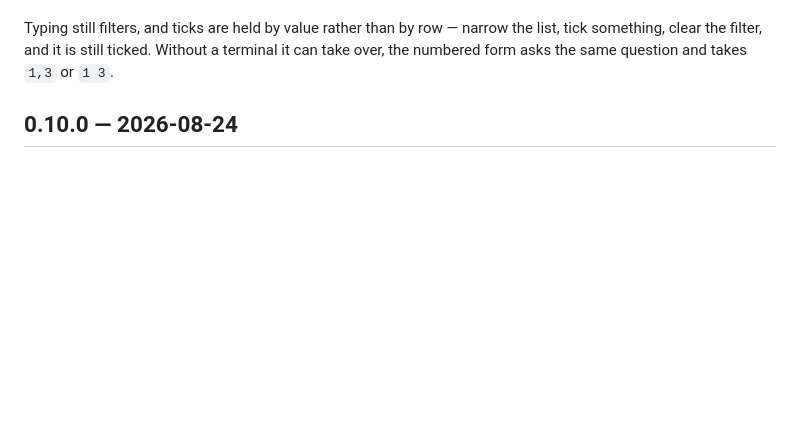
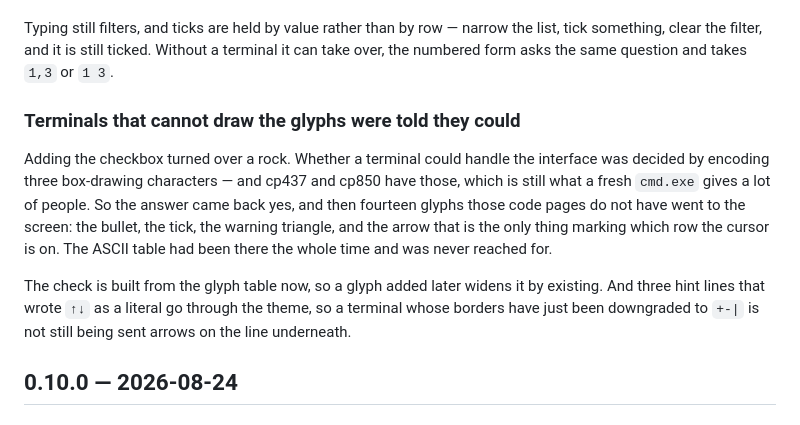
Before and after one commit to ifekri/Comodor, a Markdown page: CHANGELOG.md, the part around the change. GitHub-like rendering; blank space fills up the shorter version.

Commit message:
The code page fix, in the changelog

```diff
--- a/CHANGELOG.md
+++ b/CHANGELOG.md
@@ -32,6 +32,21 @@ Typing still filters, and ticks are held by value rather than by row — narrow
 the list, tick something, clear the filter, and it is still ticked. Without a
 terminal it can take over, the numbered form asks the same question and takes
 `1,3` or `1 3`.
+
+### Terminals that cannot draw the glyphs were told they could
+
+Adding the checkbox turned over a rock. Whether a terminal could handle the
+interface was decided by encoding three box-drawing characters — and cp437 and
+cp850 have those, which is still what a fresh `cmd.exe` gives a lot of people.
+So the answer came back yes, and then fourteen glyphs those code pages do not
+have went to the screen: the bullet, the tick, the warning triangle, and the
+arrow that is the only thing marking which row the cursor is on. The ASCII
+table had been there the whole time and was never reached for.
+
+The check is built from the glyph table now, so a glyph added later widens it
+by existing. And three hint lines that wrote `↑↓` as a literal go through the
+theme, so a terminal whose borders have just been downgraded to `+-|` is not
+still being sent arrows on the line underneath.
 
 ## 0.10.0 — 2026-08-24
 
```
